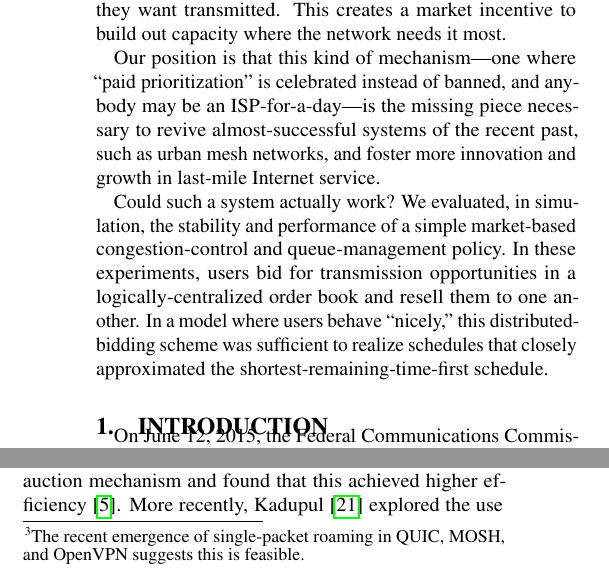
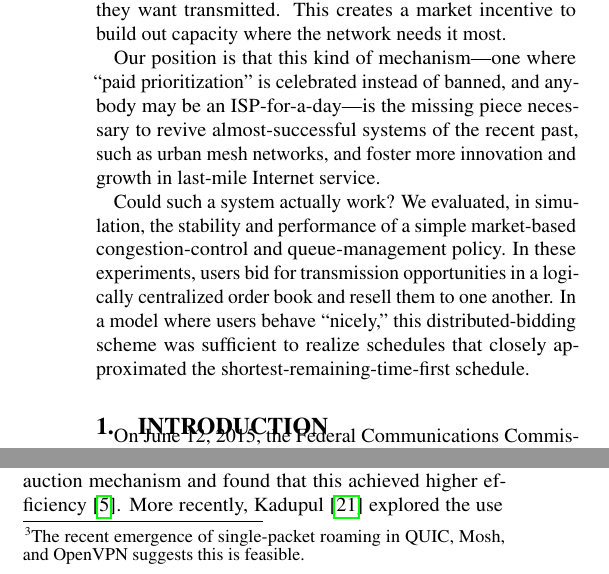
Before and after one commit to keithw/sin-hotnets15, a LaTeX document (sin.tex, which reads abstract.tex, intro.tex): two parts of the columns of pages 1 and 2 of 7, joined at a grey line, cut so that both start at the same text. Compiled offline with pdfLaTeX.

Commit message:
small changes

```diff
--- a/abstract.tex
+++ b/abstract.tex
@@ -15,7 +15,7 @@ networks, and foster more innovation and growth in last-mile Internet service.
 Could such a system actually work? We evaluated, in simulation, the
 stability and performance of a simple market-based congestion-control and queue-management
 policy. In these experiments, users bid for
-transmission opportunities in a logically-centralized order book and
+transmission opportunities in a logically centralized order book and
 resell them to one another. In a model where users behave ``nicely,''
 this distributed-bidding scheme was sufficient to realize schedules
 that closely approximated the shortest-remaining-time-first
--- a/intro.tex
+++ b/intro.tex
@@ -140,7 +140,7 @@ micro scale, and meet a user-specified budget in the macro scale.
 Transport protocols would need to become roamable and robust to the
 possibility that their upstream link could change at any moment
 (necessitating a change in IP source address).\footnote{The recent
-  emergence of single-packet roaming in QUIC, MOSH, and OpenVPN
+  emergence of single-packet roaming in QUIC, Mosh, and OpenVPN
   suggests this is feasible.}
 
 We follow a long line of work on wide-area network economics and
```
